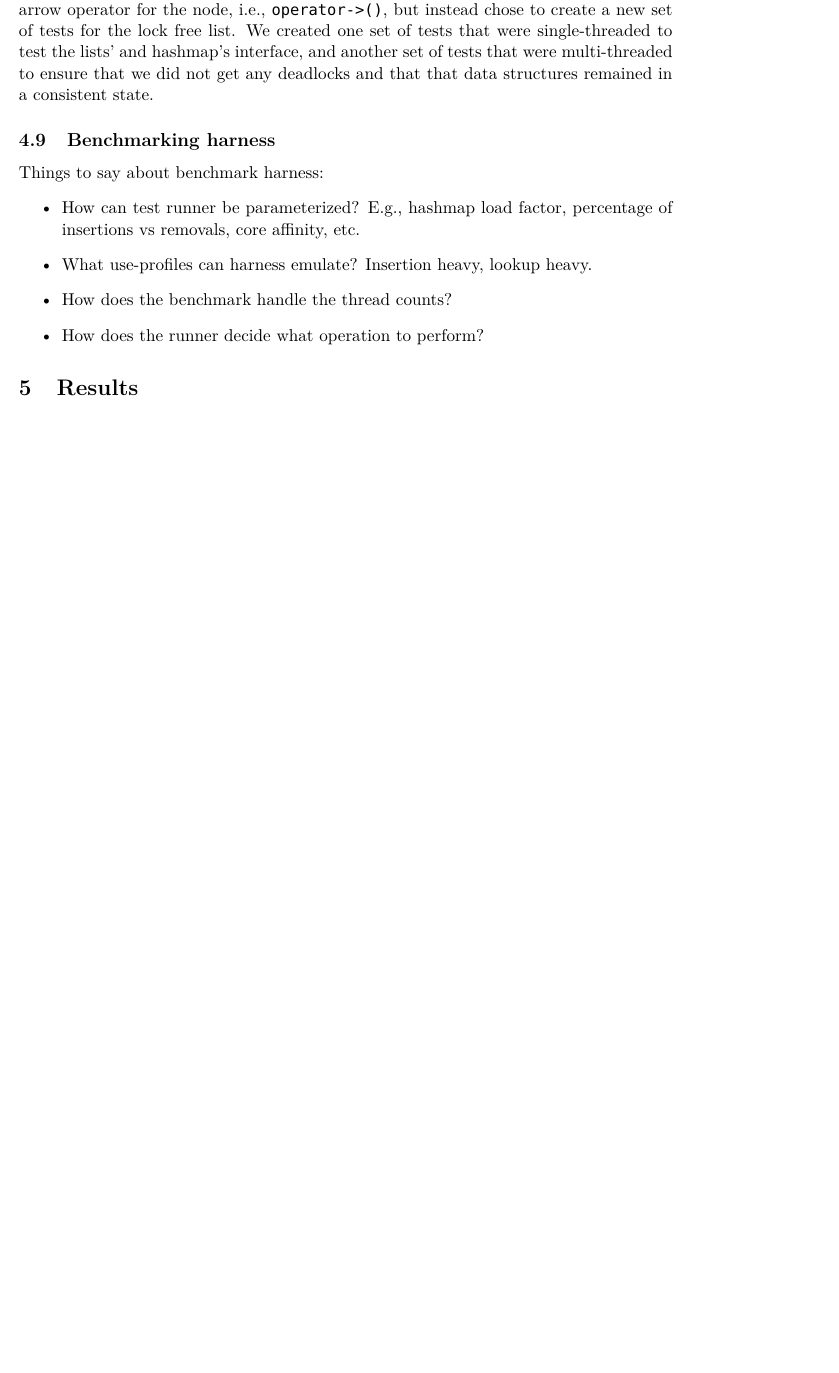
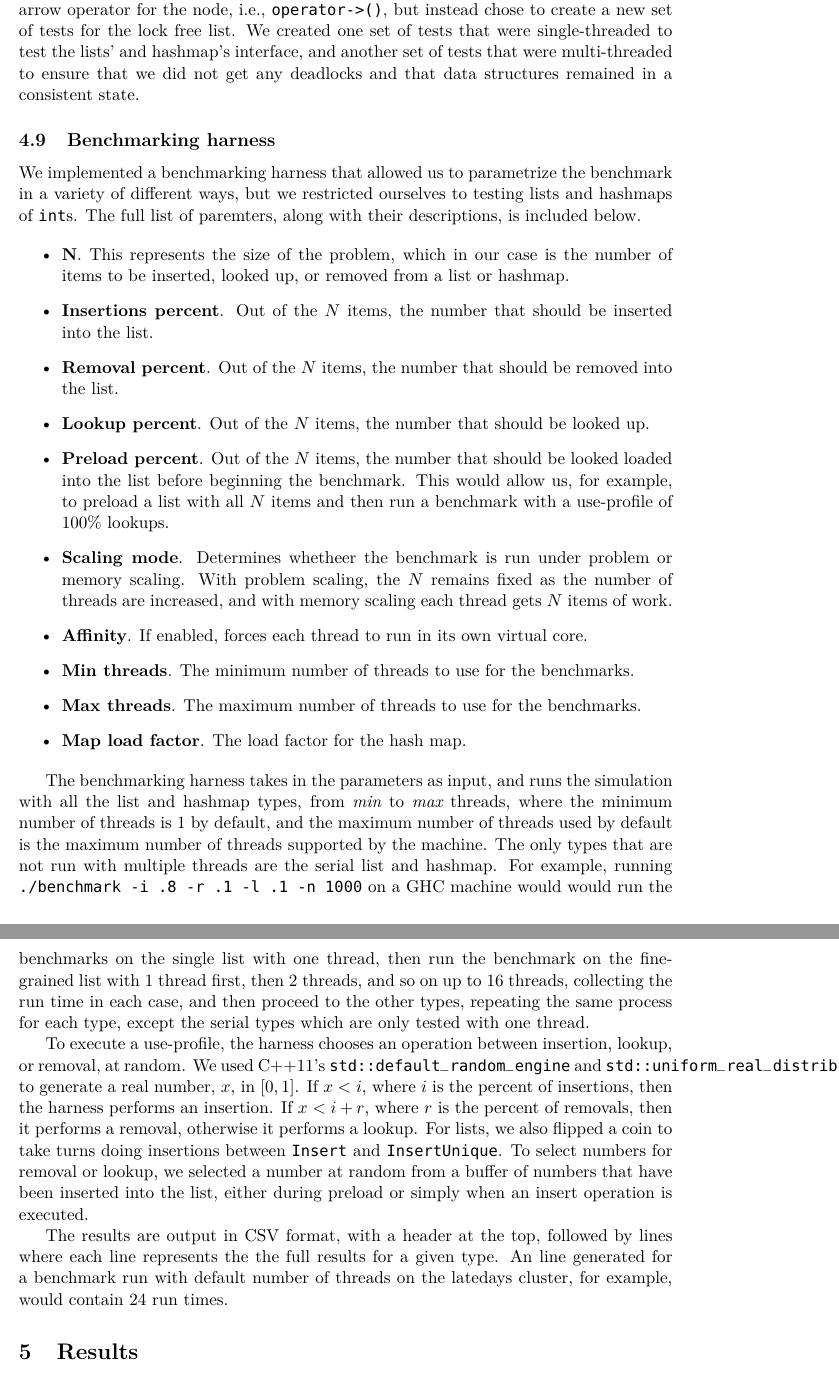
Before and after one commit to oserr/pcp, a LaTeX document (reports/final_report/report.tex): part of page 8 of 13 before the commit and two parts of pages 8 and 9 of 14 after it, the two joined at a grey line, cut so that both start at the same text, the shorter picture padded with empty space. Compiled offline with XeLaTeX.

Commit message:
Add to benchmarking harness subsection

```diff
--- a/reports/final_report/report.tex
+++ b/reports/final_report/report.tex
@@ -459,23 +459,75 @@ overloaded the arrow operator for the node, i.e., {\tt operator->()}, but
 instead chose to create a new set of tests for the lock free list. We created
 one set of tests that were single-threaded to test the lists' and hashmap's
 interface, and another set of tests that were multi-threaded to ensure that we
-did not get any deadlocks and that that data structures remained in a consistent
+did not get any deadlocks and that data structures remained in a consistent
 state.
 
 \subsection{Benchmarking harness}
+We implemented a benchmarking harness that allowed us to parametrize the
+benchmark in a variety of different ways, but we restricted ourselves to testing
+lists and hashmaps of {\tt int}s. The full list of paremters, along with their
+descriptions, is included below.
 
-Things to say about benchmark harness:
 \begin{itemize}
 \item
-How can test runner be parameterized? E.g., hashmap load factor, percentage of
-insertions vs removals, core affinity, etc.
+{\bf N}. This represents the size of the problem, which in our case is the
+number of items to be inserted, looked up, or removed from a list or hashmap.
 \item
-What use-profiles can harness emulate? Insertion heavy, lookup heavy.
+{\bf Insertions percent}. Out of the $N$ items, the number that should be
+inserted into the list.
 \item
-How does the benchmark handle the thread counts?
+{\bf Removal percent}. Out of the $N$ items, the number that should be removed
+into the list.
 \item
-How does the runner decide what operation to perform?
+{\bf Lookup percent}. Out of the $N$ items, the number that should be looked up.
+\item
+{\bf Preload percent}. Out of the $N$ items, the number that should be looked
+loaded into the list before beginning the benchmark. This would allow us, for
+example, to preload a list with all $N$ items and then run a benchmark with a
+use-profile of 100\% lookups.
+\item
+{\bf Scaling mode}. Determines whetheer the benchmark is run under problem or
+memory scaling. With problem scaling, the $N$ remains fixed as the number of
+threads are increased, and with memory scaling each thread gets $N$ items of
+work.
+\item
+{\bf Affinity}. If enabled, forces each thread to run in its own virtual core.
+\item
+{\bf Min threads}. The minimum number of threads to use for the benchmarks.
+\item
+{\bf Max threads}. The maximum number of threads to use for the benchmarks.
+\item
+{\bf Map load factor}. The load factor for the hash map.
 \end{itemize}
+
+The benchmarking harness takes in the parameters as input, and runs the
+simulation with all the list and hashmap types, from {\it min} to {\it max}
+threads, where the minimum number of threads is 1 by default, and the maximum
+number of threads used by default is the maximum number of threads supported by
+the machine. The only types that are not run with multiple threads are the
+serial list and hashmap. For example, running
+{\tt ./benchmark -i .8 -r .1 -l .1 -n 1000} on a GHC machine would would run the
+benchmarks on the single list with one thread, then run the benchmark on the
+fine-grained list with 1 thread first, then 2 threads, and so on up to 16
+threads, collecting the run time in each case, and then proceed to the other
+types, repeating the same process for each type, except the serial types which
+are only tested with one thread.
+
+To execute a use-profile, the harness chooses an operation between insertion,
+lookup, or removal, at random. We used C++11's {\tt std::default\_random\_engine}
+and {\tt std::uniform\_real\_distribution} to generate a real number, $x$, in
+$[0,1]$. If $x < i$, where $i$ is the percent of insertions, then the harness
+performs an insertion. If $x < i + r$, where $r$ is the percent of removals,
+then it performs a removal, otherwise it performs a lookup. For lists, we also
+flipped a coin to take turns doing insertions between {\tt Insert} and
+{\tt InsertUnique}. To select numbers for removal or lookup, we selected a
+number at random from a buffer of numbers that have been inserted into the list,
+either during preload or simply when an insert operation is executed.
+
+The results are output in CSV format, with a header at the top, followed by
+lines where each line represents the the full results for a given type. An line
+generated for a benchmark run with default number of threads on the latedays
+cluster, for example, would contain 24 run times.
 
 \section{Results}
 
```
